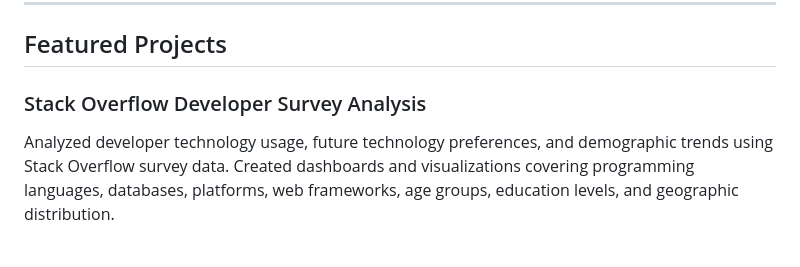
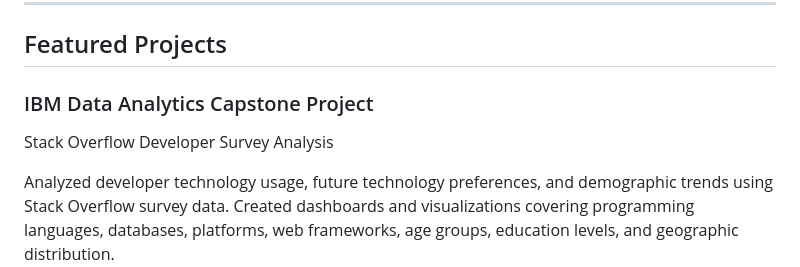
Before and after one commit to bijayabasnet14-sys/bijayabasnet14-sys, a Markdown page: README.md, the part around the change. GitHub-like rendering; blank space fills up the shorter version.

Commit message:
Change project title to IBM Data Analytics Capstone
Updated project title and description in README.

```diff
--- a/README.md
+++ b/README.md
@@ -37,7 +37,8 @@ I enjoy exploring unfamiliar datasets, discovering hidden relationships, forecas
 
 ## Featured Projects
 
-### Stack Overflow Developer Survey Analysis
+### IBM Data Analytics Capstone Project
+Stack Overflow Developer Survey Analysis
 
 Analyzed developer technology usage, future technology preferences, and demographic trends using Stack Overflow survey data. Created dashboards and visualizations covering programming languages, databases, platforms, web frameworks, age groups, education levels, and geographic distribution.
 
```
